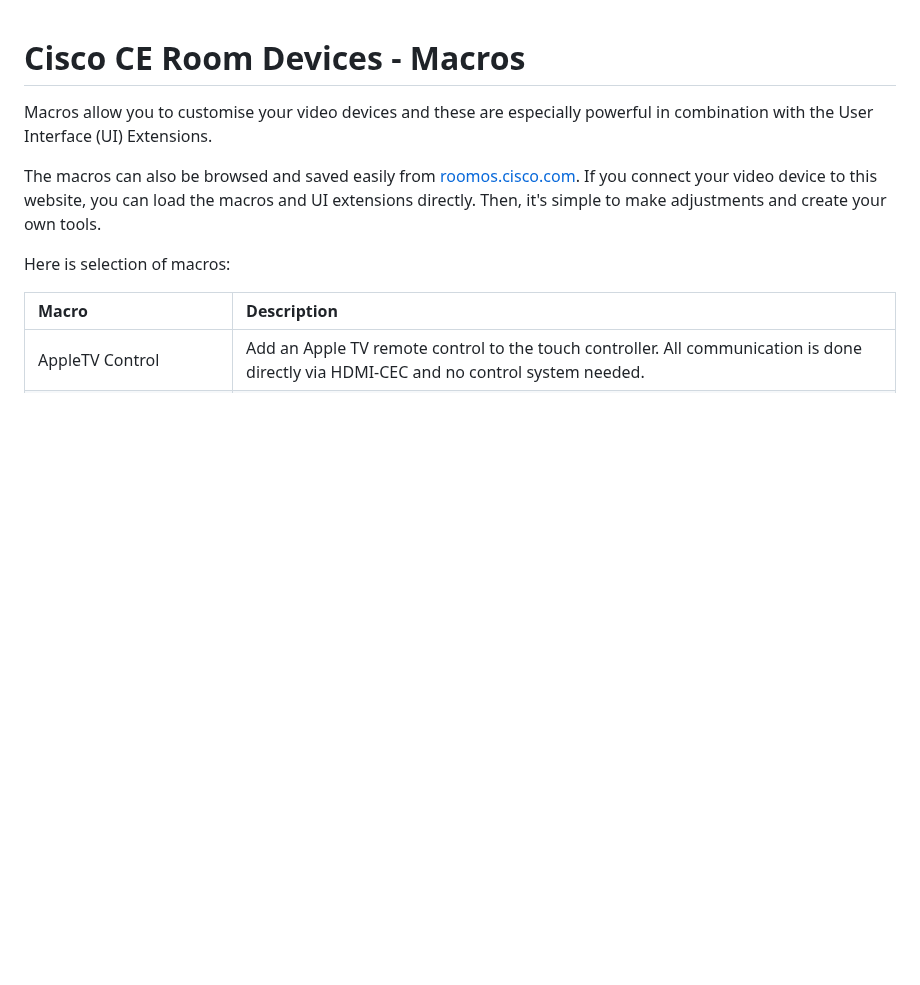
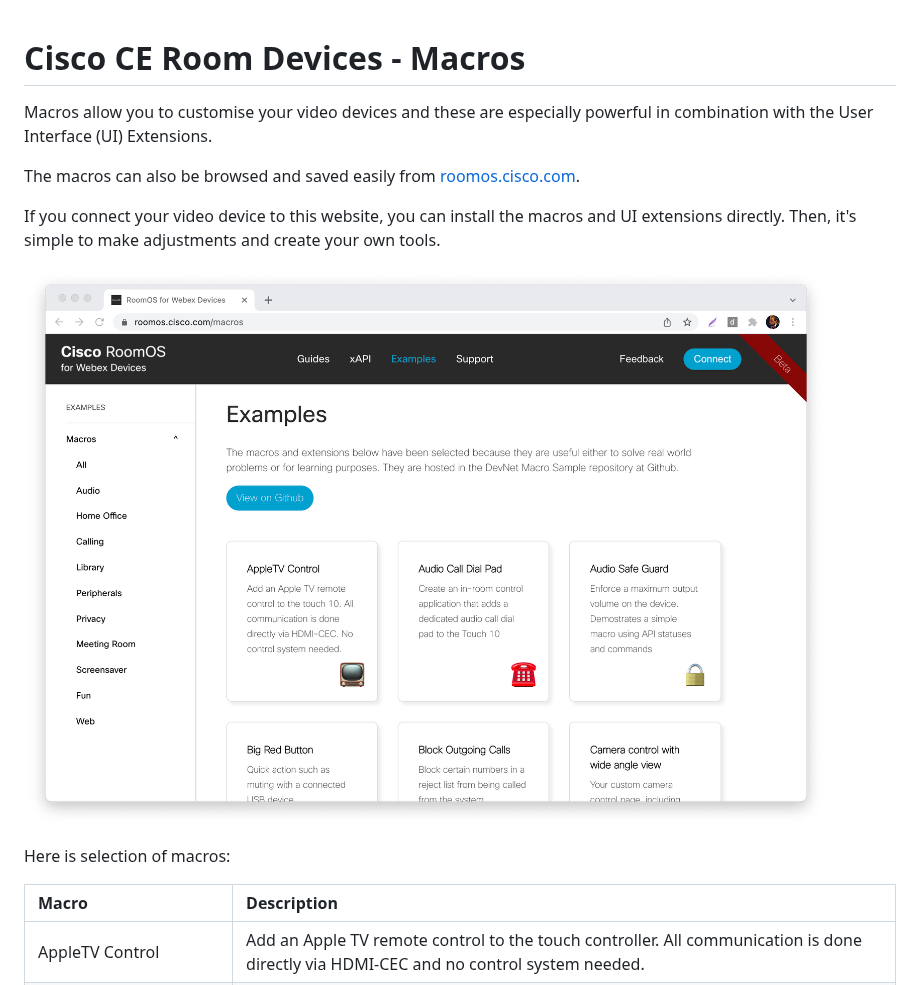
Before and after one commit to CiscoDevNet/roomdevices-macros-samples, a Markdown page: README.md, the part around the change. GitHub-like rendering; pictures changed too: roomos.png (added); blank space fills up the shorter version.

Commit message:
add screenshot for roomos site to readme

```diff
--- a/README.md
+++ b/README.md
@@ -2,8 +2,11 @@
 
 Macros allow you to customise your video devices and these are especially powerful in combination with the User Interface (UI) Extensions.
 
-The macros can also be browsed and saved easily from [roomos.cisco.com](https://roomos.cisco.com). If you connect your video device
-to this website, you can load the macros and UI extensions directly. Then, it's simple to make adjustments and create your own tools.
+The macros can also be browsed and saved easily from [roomos.cisco.com](https://roomos.cisco.com/macros).
+
+If you connect your video device to this website, you can install the macros and UI extensions directly. Then, it's simple to make adjustments and create your own tools.
+
+![RoomOS Site](roomos.png)
 
 Here is selection of macros:
 
```
